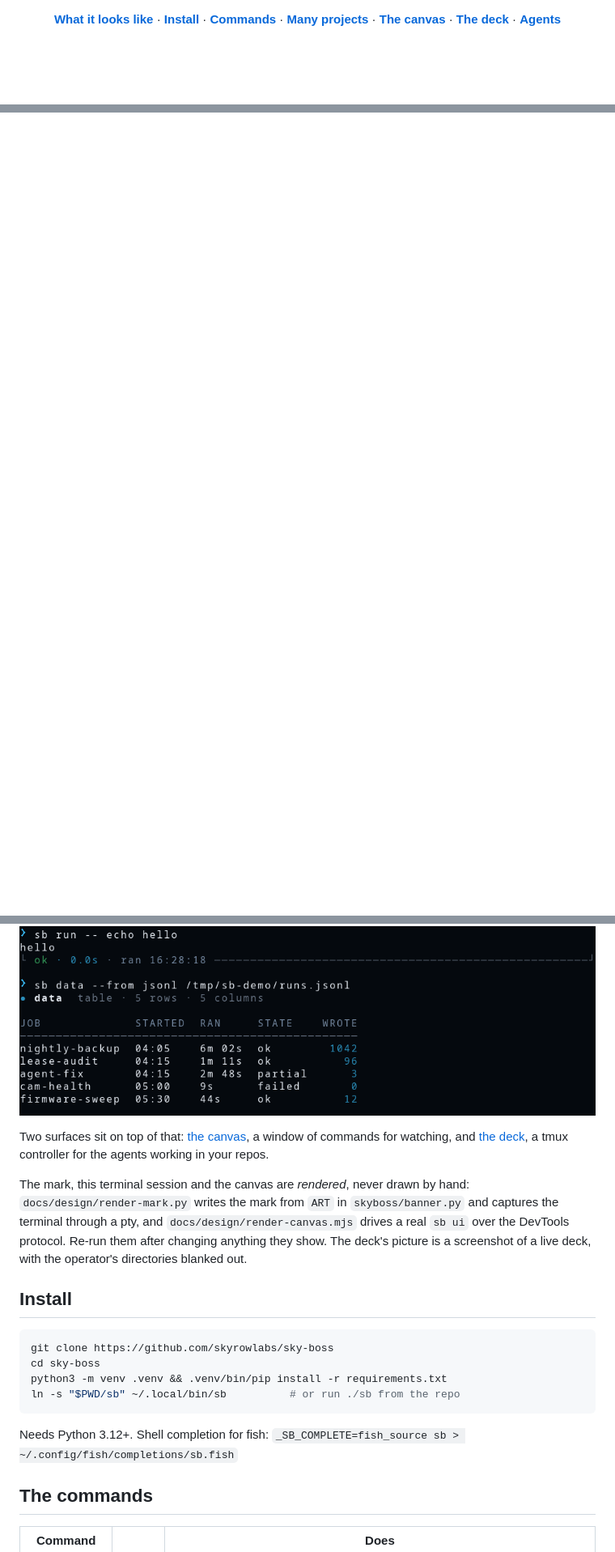
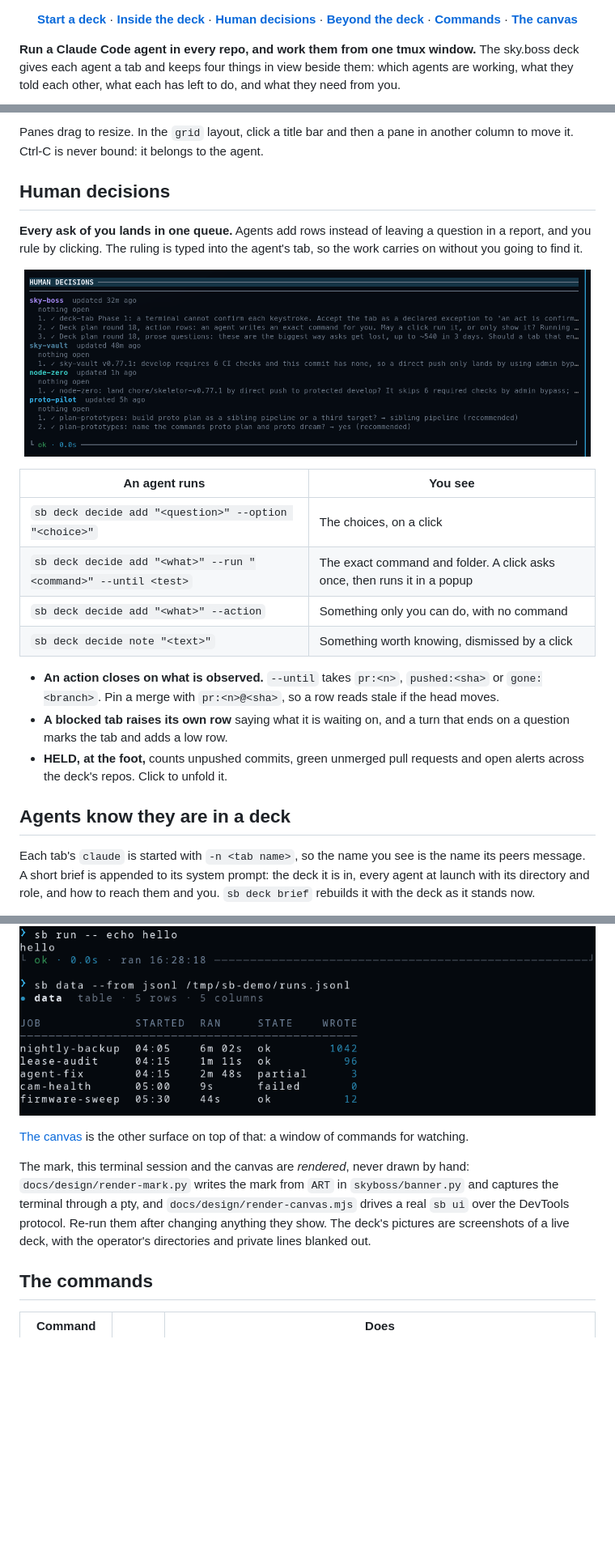
Before and after one commit to skyrowlabs/sky-boss, a Markdown page: README.md, 3 parts joined by grey strips. Shown at 81% size. GitHub-like rendering; pictures changed too: docs/design/readme-deck-decisions.png (added); blank space fills up the shorter version.

````diff
--- a/README.md
+++ b/README.md
@@ -11,13 +10,16 @@
 </p>
 
 <p align="center">
-  <a href="#what-it-looks-like"><b>What it looks like</b></a> ·
-  <a href="#install"><b>Install</b></a> ·
+  <a href="#start-a-deck"><b>Start a deck</b></a> ·
+  <a href="#inside-the-deck"><b>Inside the deck</b></a> ·
+  <a href="#human-decisions"><b>Human decisions</b></a> ·
+  <a href="#beyond-the-deck"><b>Beyond the deck</b></a> ·
   <a href="#the-commands"><b>Commands</b></a> ·
-  <a href="#many-projects-at-once"><b>Many projects</b></a> ·
-  <a href="#the-canvas"><b>The canvas</b></a> ·
-  <a href="#the-deck"><b>The deck</b></a> ·
-  <a href="#offering-it-to-an-agent"><b>Agents</b></a>
+  <a href="#the-canvas"><b>The canvas</b></a>
 </p>
 
+**Run a Claude Code agent in every repo, and work them from one tmux window.** The sky.boss deck
+gives each agent a tab and keeps four things in view beside them: which agents are working, what
+they told each other, what each has left to do, and what they need from you.
+
 <p align="center">
@@ -27,0 +111,34 @@ Four ideas, and everything else follows from them:
+Panes drag to resize. In the `grid` layout, click a title bar and then a pane in another column to
+move it. Ctrl-C is never bound: it belongs to the agent.
+
+## Human decisions
+
+**Every ask of you lands in one queue.** Agents add rows instead of leaving a question in a report,
+and you rule by clicking. The ruling is typed into the agent's tab, so the work carries on without
+you going to find it.
+
+<p align="center">
+  <img src="docs/design/readme-deck-decisions.png" alt="The HUMAN DECISIONS pane: each agent's decisions grouped under its name, with ruled items ticked" width="700">
+</p>
+
+| An agent runs | You see |
+|---|---|
+| `sb deck decide add "<question>" --option "<choice>"` | The choices, on a click |
+| `sb deck decide add "<what>" --run "<command>" --until <test>` | The exact command and folder. A click asks once, then runs it in a popup |
+| `sb deck decide add "<what>" --action` | Something only you can do, with no command |
+| `sb deck decide note "<text>"` | Something worth knowing, dismissed by a click |
+
+- **An action closes on what is observed.** `--until` takes `pr:<n>`, `pushed:<sha>` or
+  `gone:<branch>`. Pin a merge with `pr:<n>@<sha>`, so a row reads stale if the head moves.
+- **A blocked tab raises its own row** saying what it is waiting on, and a turn that ends on a
+  question marks the tab and adds a low row.
+- **HELD, at the foot,** counts unpushed commits, green unmerged pull requests and open alerts
+  across the deck's repos. Click to unfold it.
+
+## Agents know they are in a deck
+
+Each tab's `claude` is started with `-n <tab name>`, so the name you see is the name its peers
+message. A short brief is appended to its system prompt: the deck it is in, every agent at launch
+with its directory and role, and how to reach them and you. `sb deck brief` rebuilds it with the
+deck as it stands now.
+
@@ -44,26 +198,13 @@ records shaped into a table:
   <img src="docs/design/readme-session.png" alt="A terminal session: sb run -- echo hello, then sb data --from jsonl over a file of records" width="800">
 </p>
 
-Two surfaces sit on top of that: [the canvas](#the-canvas), a window of commands for watching, and
-[the deck](#the-deck), a tmux controller for the agents working in your repos.
+[The canvas](#the-canvas) is the other surface on top of that: a window of commands for watching.
 
 The mark, this terminal session and the canvas are *rendered*, never drawn by hand:
 `docs/design/render-mark.py` writes the mark from `ART` in `skyboss/banner.py` and captures the
 terminal through a pty, and `docs/design/render-canvas.mjs` drives a real `sb ui` over the DevTools
-protocol. Re-run them after changing anything they show. The deck's picture is a screenshot of a
-live deck, with the operator's directories blanked out.
-
-## Install
-
-```bash
-git clone https://github.com/skyrowlabs/sky-boss
-cd sky-boss
-python3 -m venv .venv && .venv/bin/pip install -r requirements.txt
-ln -s "$PWD/sb" ~/.local/bin/sb          # or run ./sb from the repo
-```
-
-Needs Python 3.12+. Shell completion for fish:
-`_SB_COMPLETE=fish_source sb > ~/.config/fish/completions/sb.fish`
+protocol. Re-run them after changing anything they show. The deck's pictures are screenshots of a
+live deck, with the operator's directories and private lines blanked out.
 
 ## The commands
 
````
Also changed, not shown: other parts of README.md (+123 -85 lines), docs/design/readme-deck-agents.png (added), docs/design/readme-deck.png.
